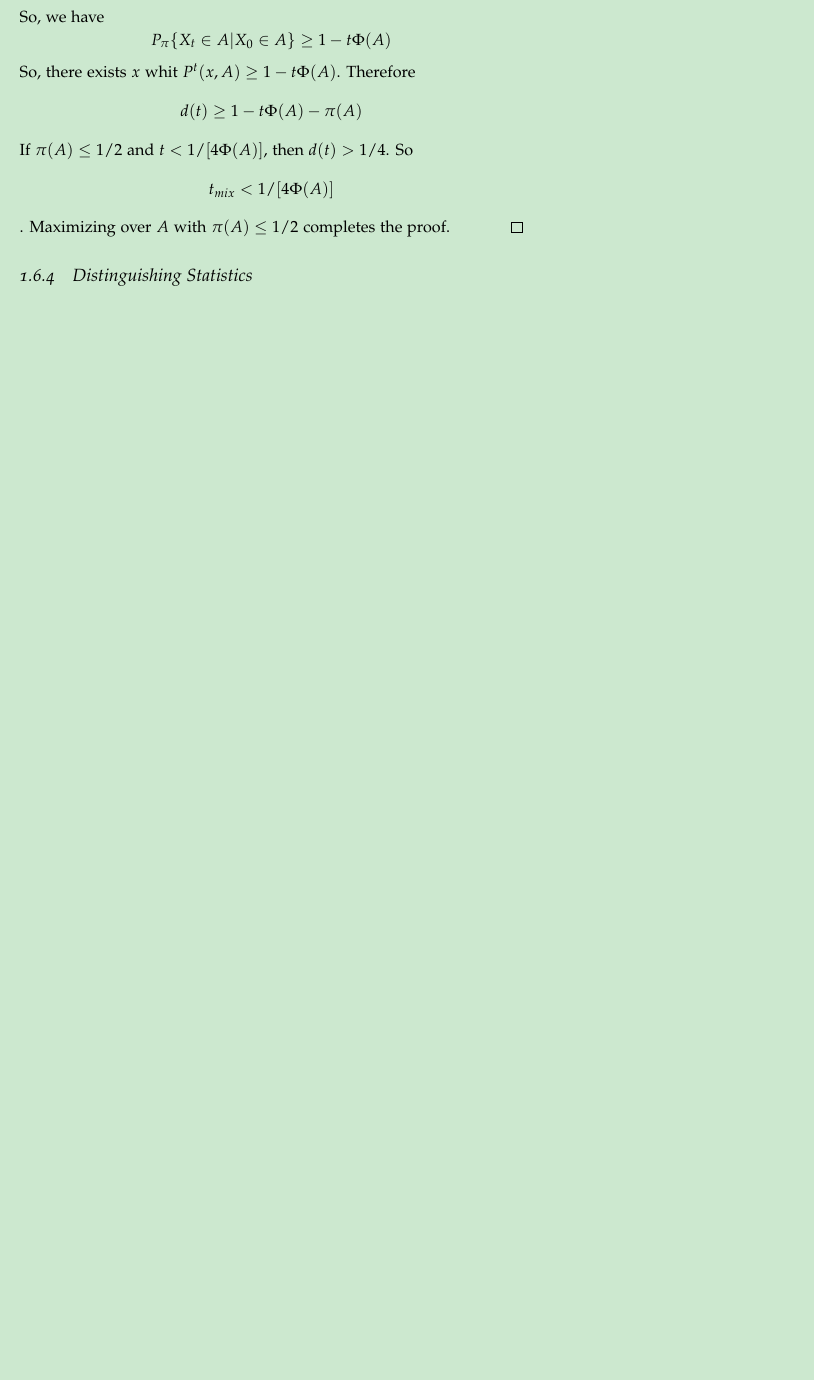
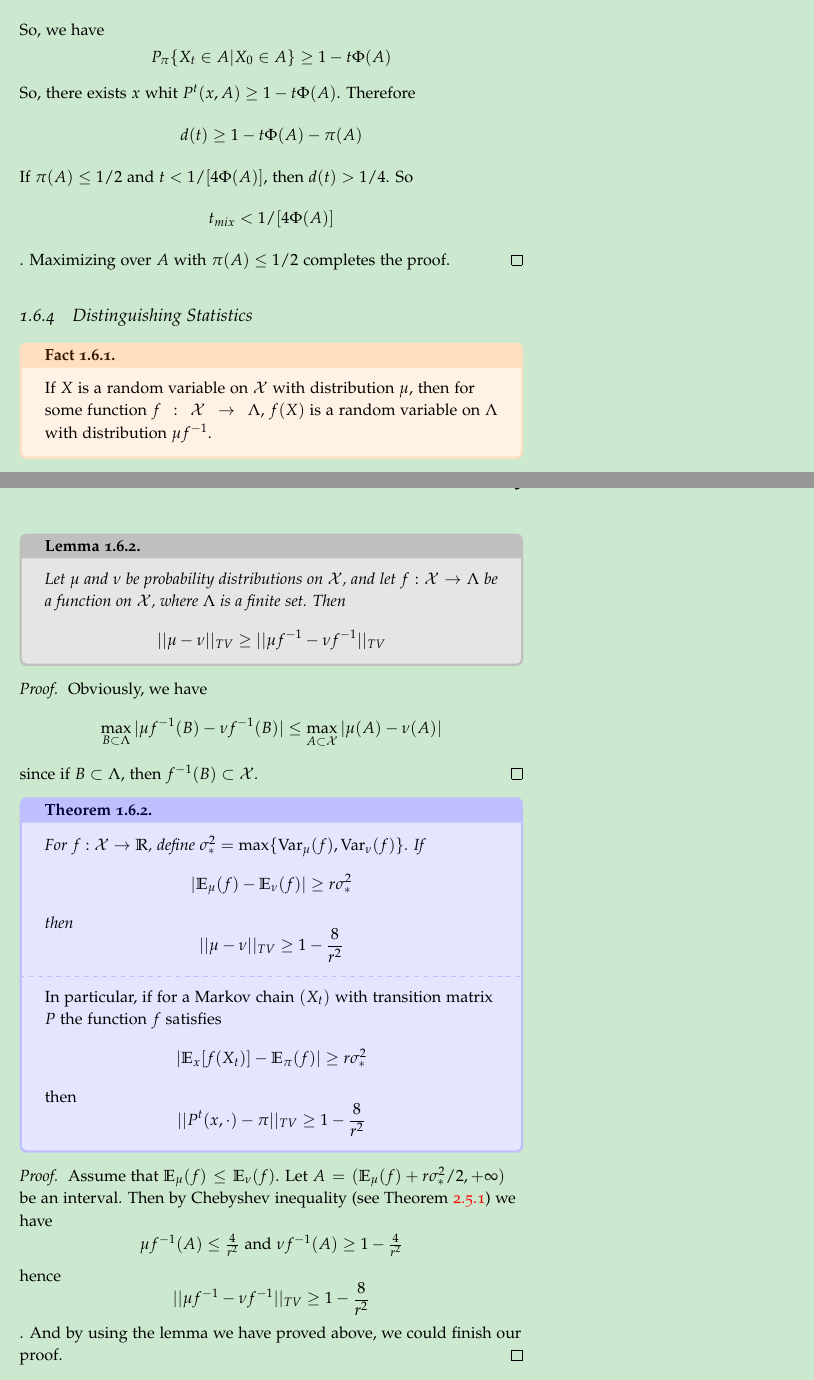
Before and after one commit to chenxiaoyu233/Archive-of-Notes, a LaTeX thesis (Counting-sampling-and-integrating-algorithms-and-complexity/notebook/notebook.tex, which reads Counting-sampling-and-integrating-algorithms-and-complexity/notebook/topic/lower-bound-MC-mixing-time/content.tex): part of page 22 of 55 before the commit and two parts of pages 22 and 23 of 57 after it, the two joined at a grey line, cut so that both start at the same text, the shorter picture padded with empty space. Compiled offline with pdfLaTeX.

Commit message:
[new article] distinguishing statistics

```diff
--- a/Counting-sampling-and-integrating-algorithms-and-complexity/notebook/topic/lower-bound-MC-mixing-time/content.tex
+++ b/Counting-sampling-and-integrating-algorithms-and-complexity/notebook/topic/lower-bound-MC-mixing-time/content.tex
@@ -115,6 +115,44 @@ A bottleneck makes portions of $\mathcal{X}$ difficult to reach from some starti
 
 \subsection{Distinguishing Statistics}
 
+\begin{fact}
+  If $X$ is a random variable on $\mathcal{X}$ with distribution $\mu$,
+  then for some function $f:\mathcal{X}\to\Lambda$,
+  $f(X)$ is a random variable on $\Lambda$ with distribution $\mu f^{-1}$.
+\end{fact}
+
+\begin{lemma}
+  Let $\mu$ and $\nu$ be probability distributions on $\mathcal{X}$, and let $f: \mathcal{X} \to \Lambda$ be a function on $\mathcal{X}$, where $\Lambda$ is a finite set. Then
+  \[||\mu - \nu||_{TV} \geq ||\mu f^{-1} - \nu f^{-1}||_{TV}\]
+\end{lemma}
+\begin{proof}
+  Obviously, we have
+  \[\max_{B\subset\Lambda} |\mu f^{-1}(B) - \nu f^{-1}(B)| \leq \max_{A\subset\mathcal{X}} |\mu(A) - \nu(A)|\]
+  since if $B\subset\Lambda$, then $f^{-1}(B)\subset\mathcal{X}$.
+\end{proof}
+
+\begin{theorem}
+  For $f:\mathcal{X} \to \mathbb{R}$, define $\sigma_*^2 = \max\{\mathrm{Var}_\mu(f), \mathrm{Var}_\nu(f)\}$.
+  If
+  \[|\mathbb{E}_\mu(f) - \mathbb{E}_\nu(f)|\geq r\sigma_*^2\]
+  then
+  \[||\mu-\nu||_{TV}\geq 1 - \frac{8}{r^2}\]
+  \tcblower
+  In particular, if for a Markov chain $(X_t)$ with transition matrix $P$ the function $f$ satisfies
+  \[|\mathbb{E}_x[f(X_t)] - \mathbb{E}_\pi(f)| \geq r\sigma_*^2\]
+  then
+  \[||P^t(x, \cdot) - \pi||_{TV}\geq 1-\frac{8}{r^2}\]
+\end{theorem}
+\begin{proof}
+  Assume that $\mathbb{E}_\mu(f) \leq \mathbb{E}_\nu(f)$.
+  Let $A = (\mathbb{E}_\mu(f) + r\sigma_*^2/2, +\infty)$ be an interval.
+  Then by Chebyshev inequality (see Theorem \ref{theorem:Chebyshev_Ineq_Form1}) we have
+  \[\mbox{$\mu f^{-1}(A) \leq \frac{4}{r^2}$ and $\nu f^{-1} (A) \geq 1 - \frac{4}{r^2}$}\]
+  hence
+  \[||\mu f^{-1} - \nu f^{-1}||_{TV} \geq 1 - \frac{8}{r^2}\].
+  And by using the lemma we have proved above, we could finish our proof.
+\end{proof}
+
 %%% Local Variables:
 %%% mode: latex
 %%% TeX-master: "../../notebook"
```
Also changed, not shown: Counting-sampling-and-integrating-algorithms-and-complexity/notebook/topic/Chebyshev-inequality/content.tex (+8 -2 lines).
